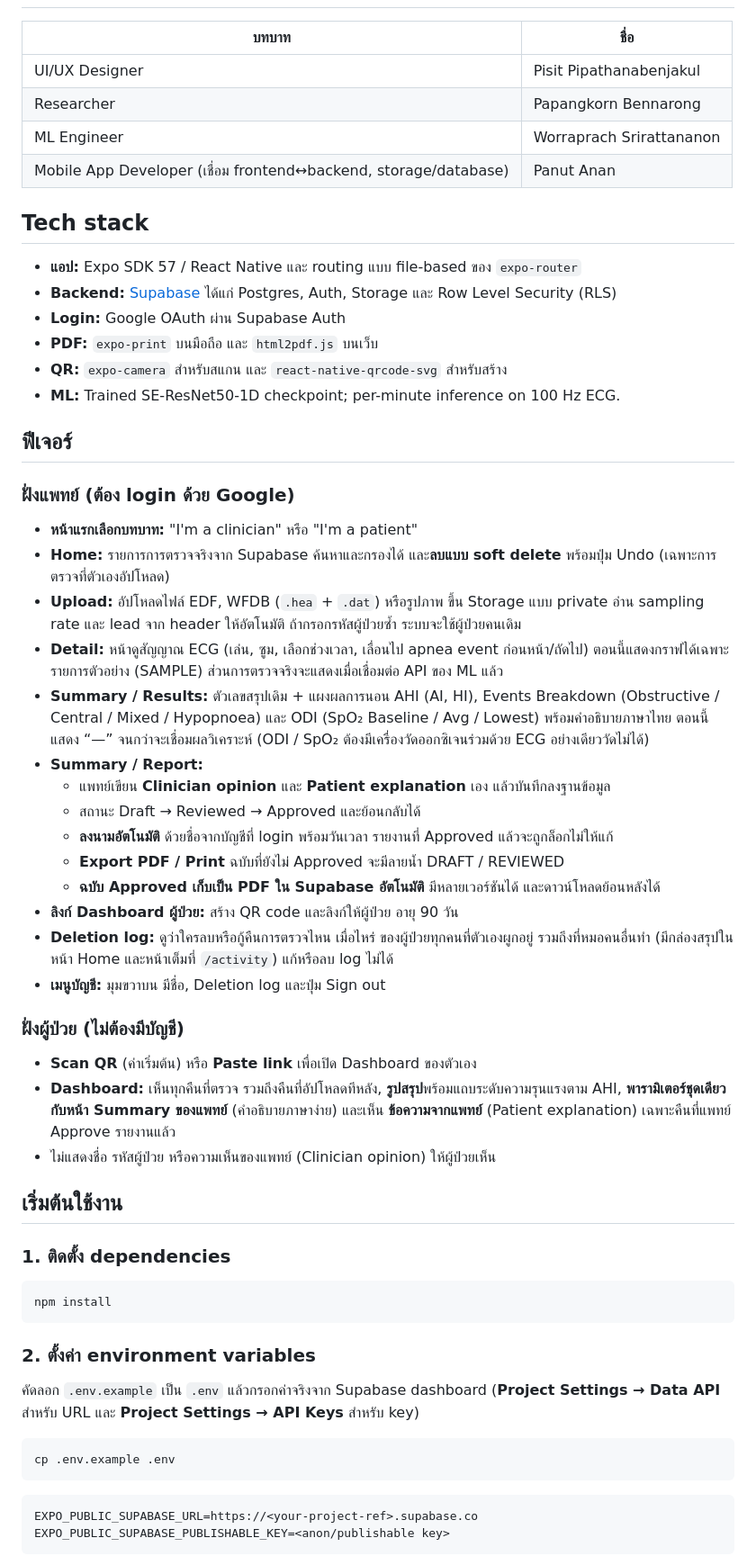
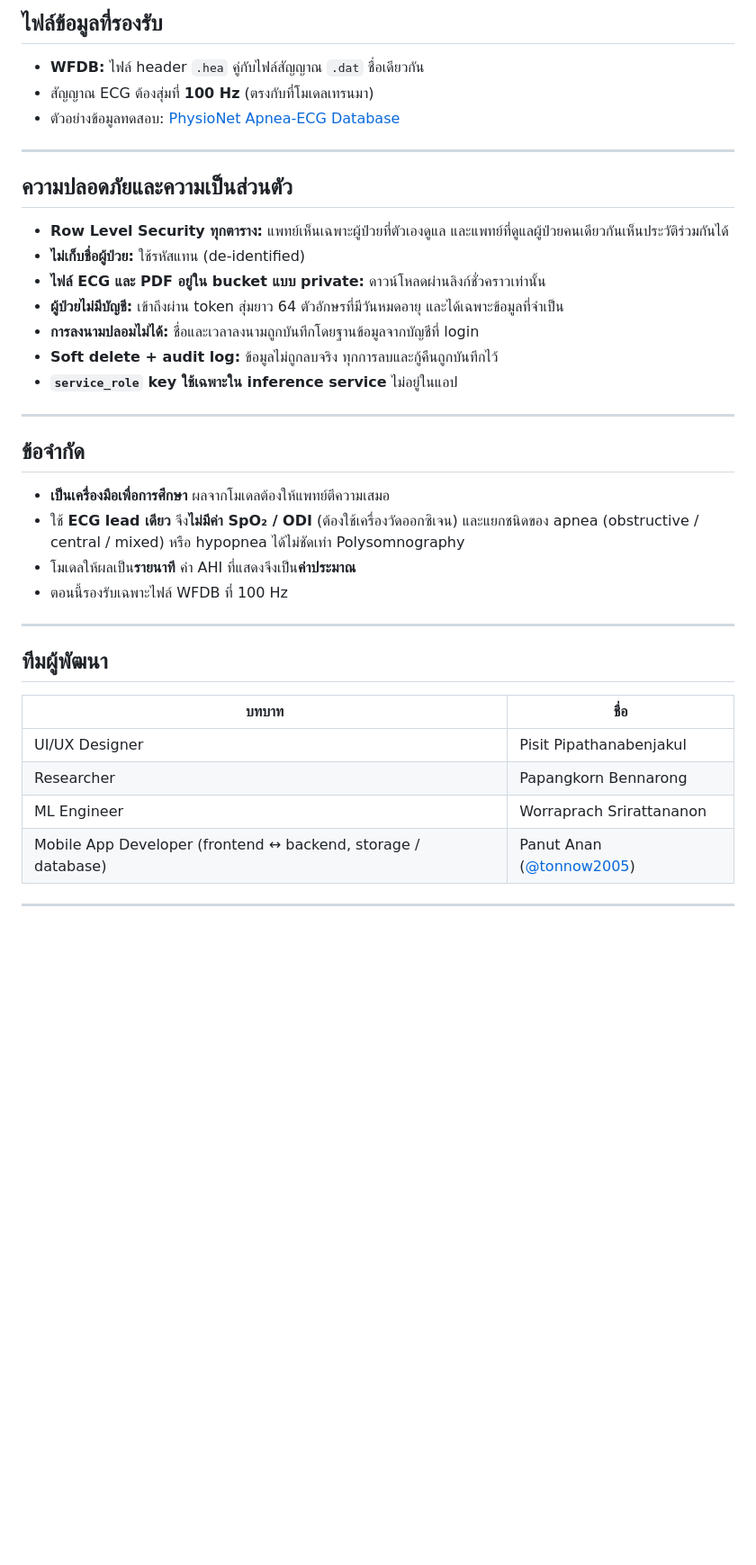
Before and after one commit to wincpv2/POSA, a Markdown page: README.md, the part around one of its changes. Shown at 90% size. Drawn GitHub-style; blank space fills up the shorter version.

````diff
--- a/README.md
+++ b/README.md
@@ -11,70 +234,38 @@
+## ไฟล์ข้อมูลที่รองรับ
+- **WFDB:** ไฟล์ header `.hea` คู่กับไฟล์สัญญาณ `.dat` ชื่อเดียวกัน
+- สัญญาณ ECG ต้องสุ่มที่ **100 Hz** (ตรงกับที่โมเดลเทรนมา)
+- ตัวอย่างข้อมูลทดสอบ: [PhysioNet Apnea-ECG Database](https://physionet.org/content/apnea-ecg/)
+
+---
+
+## ความปลอดภัยและความเป็นส่วนตัว
+- **Row Level Security ทุกตาราง:** แพทย์เห็นเฉพาะผู้ป่วยที่ตัวเองดูแล และแพทย์ที่ดูแลผู้ป่วยคนเดียวกันเห็นประวัติร่วมกันได้
+- **ไม่เก็บชื่อผู้ป่วย:** ใช้รหัสแทน (de-identified)
+- **ไฟล์ ECG และ PDF อยู่ใน bucket แบบ private:** ดาวน์โหลดผ่านลิงก์ชั่วคราวเท่านั้น
+- **ผู้ป่วยไม่มีบัญชี:** เข้าถึงผ่าน token สุ่มยาว 64 ตัวอักษรที่มีวันหมดอายุ และได้เฉพาะข้อมูลที่จำเป็น
+- **การลงนามปลอมไม่ได้:** ชื่อและเวลาลงนามถูกบันทึกโดยฐานข้อมูลจากบัญชีที่ login
+- **Soft delete + audit log:** ข้อมูลไม่ถูกลบจริง ทุกการลบและกู้คืนถูกบันทึกไว้
+- **`service_role` key ใช้เฉพาะใน inference service** ไม่อยู่ในแอป
+
+---
+
+## ข้อจำกัด
+- **เป็นเครื่องมือเพื่อการศึกษา** ผลจากโมเดลต้องให้แพทย์ตีความเสมอ
+- ใช้ **ECG lead เดียว** จึง**ไม่มีค่า SpO₂ / ODI** (ต้องใช้เครื่องวัดออกซิเจน) และแยกชนิดของ apnea
+  (obstructive / central / mixed) หรือ hypopnea ได้ไม่ชัดเท่า Polysomnography
+- โมเดลให้ผลเป็น**รายนาที** ค่า AHI ที่แสดงจึงเป็น**ค่าประมาณ**
+- ตอนนี้รองรับเฉพาะไฟล์ WFDB ที่ 100 Hz
+
+---
+
+## ทีมผู้พัฒนา
 
 | บทบาท | ชื่อ |
 |---|---|
 | UI/UX Designer | Pisit Pipathanabenjakul |
 | Researcher | Papangkorn Bennarong |
 | ML Engineer | Worraprach Srirattananon |
-| Mobile App Developer (เชื่อม frontend↔backend, storage/database) | Panut Anan |
+| Mobile App Developer (frontend ↔ backend, storage / database) | Panut Anan ([@tonnow2005](https://github.com/tonnow2005)) |
 
-## Tech stack
+---
 
-- **แอป:** Expo SDK 57 / React Native และ routing แบบ file-based ของ `expo-router`
-- **Backend:** [Supabase](https://supabase.com) ได้แก่ Postgres, Auth, Storage และ Row Level Security (RLS)
-- **Login:** Google OAuth ผ่าน Supabase Auth
-- **PDF:** `expo-print` บนมือถือ และ `html2pdf.js` บนเว็บ
-- **QR:** `expo-camera` สำหรับสแกน และ `react-native-qrcode-svg` สำหรับสร้าง
-- **ML:** Trained SE-ResNet50-1D checkpoint; per-minute inference on 100 Hz ECG.
-
-## ฟีเจอร์
-
-### ฝั่งแพทย์ (ต้อง login ด้วย Google)
-- **หน้าแรกเลือกบทบาท:** "I'm a clinician" หรือ "I'm a patient"
-- **Home:** รายการการตรวจจริงจาก Supabase ค้นหาและกรองได้ และ**ลบแบบ soft delete** พร้อมปุ่ม Undo
-  (เฉพาะการตรวจที่ตัวเองอัปโหลด)
-- **Upload:** อัปโหลดไฟล์ EDF, WFDB (`.hea` + `.dat`) หรือรูปภาพ ขึ้น Storage แบบ private
-  อ่าน sampling rate และ lead จาก header ให้อัตโนมัติ ถ้ากรอกรหัสผู้ป่วยซ้ำ ระบบจะใช้ผู้ป่วยคนเดิม
-- **Detail:** หน้าดูสัญญาณ ECG (เล่น, ซูม, เลือกช่วงเวลา, เลื่อนไป apnea event ก่อนหน้า/ถัดไป)
-  ตอนนี้แสดงกราฟได้เฉพาะรายการตัวอย่าง (SAMPLE) ส่วนการตรวจจริงจะแสดงเมื่อเชื่อมต่อ API ของ ML แล้ว
-- **Summary / Results:** ตัวเลขสรุปเดิม + แผงผลการนอน AHI (AI, HI), Events Breakdown
-  (Obstructive / Central / Mixed / Hypopnoea) และ ODI (SpO₂ Baseline / Avg / Lowest) พร้อมคำอธิบายภาษาไทย
-  ตอนนี้แสดง “—” จนกว่าจะเชื่อมผลวิเคราะห์ (ODI / SpO₂ ต้องมีเครื่องวัดออกซิเจนร่วมด้วย ECG อย่างเดียววัดไม่ได้)
-- **Summary / Report:**
-  - แพทย์เขียน **Clinician opinion** และ **Patient explanation** เอง แล้วบันทึกลงฐานข้อมูล
-  - สถานะ Draft → Reviewed → Approved และย้อนกลับได้
-  - **ลงนามอัตโนมัติ** ด้วยชื่อจากบัญชีที่ login พร้อมวันเวลา รายงานที่ Approved แล้วจะถูกล็อกไม่ให้แก้
-  - **Export PDF / Print** ฉบับที่ยังไม่ Approved จะมีลายน้ำ DRAFT / REVIEWED
-  - **ฉบับ Approved เก็บเป็น PDF ใน Supabase อัตโนมัติ** มีหลายเวอร์ชันได้ และดาวน์โหลดย้อนหลังได้
-- **ลิงก์ Dashboard ผู้ป่วย:** สร้าง QR code และลิงก์ให้ผู้ป่วย อายุ 90 วัน
-- **Deletion log:** ดูว่าใครลบหรือกู้คืนการตรวจไหน เมื่อไหร่ ของผู้ป่วยทุกคนที่ตัวเองผูกอยู่ รวมถึงที่หมอคนอื่นทำ
-  (มีกล่องสรุปในหน้า Home และหน้าเต็มที่ `/activity`) แก้หรือลบ log ไม่ได้
-- **เมนูบัญชี:** มุมขวาบน มีชื่อ, Deletion log และปุ่ม Sign out
-
-### ฝั่งผู้ป่วย (ไม่ต้องมีบัญชี)
-- **Scan QR** (ค่าเริ่มต้น) หรือ **Paste link** เพื่อเปิด Dashboard ของตัวเอง
-- **Dashboard:** เห็นทุกคืนที่ตรวจ รวมถึงคืนที่อัปโหลดทีหลัง, **รูปสรุป**พร้อมแถบระดับความรุนแรงตาม AHI,
-  **พารามิเตอร์ชุดเดียวกับหน้า Summary ของแพทย์** (คำอธิบายภาษาง่าย) และเห็น **ข้อความจากแพทย์**
-  (Patient explanation) เฉพาะคืนที่แพทย์ Approve รายงานแล้ว
-- ไม่แสดงชื่อ รหัสผู้ป่วย หรือความเห็นของแพทย์ (Clinician opinion) ให้ผู้ป่วยเห็น
-
-## เริ่มต้นใช้งาน
-
-### 1. ติดตั้ง dependencies
-
-```bash
-npm install
-```
-
-### 2. ตั้งค่า environment variables
-
-คัดลอก `.env.example` เป็น `.env` แล้วกรอกค่าจริงจาก Supabase dashboard
-(**Project Settings → Data API** สำหรับ URL และ **Project Settings → API Keys** สำหรับ key)
-
-```bash
-cp .env.example .env
-```
-
-```
-EXPO_PUBLIC_SUPABASE_URL=https://<your-project-ref>.supabase.co
-EXPO_PUBLIC_SUPABASE_PUBLISHABLE_KEY=<anon/publishable key>
-```
-
````
Also changed, not shown: other parts of README.md (+229 -126 lines).
